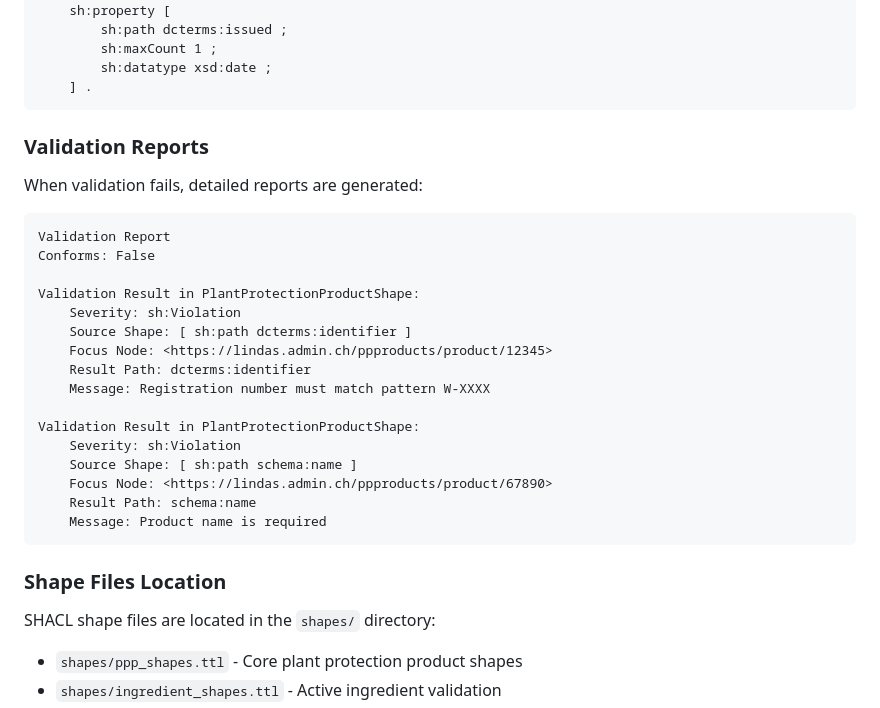
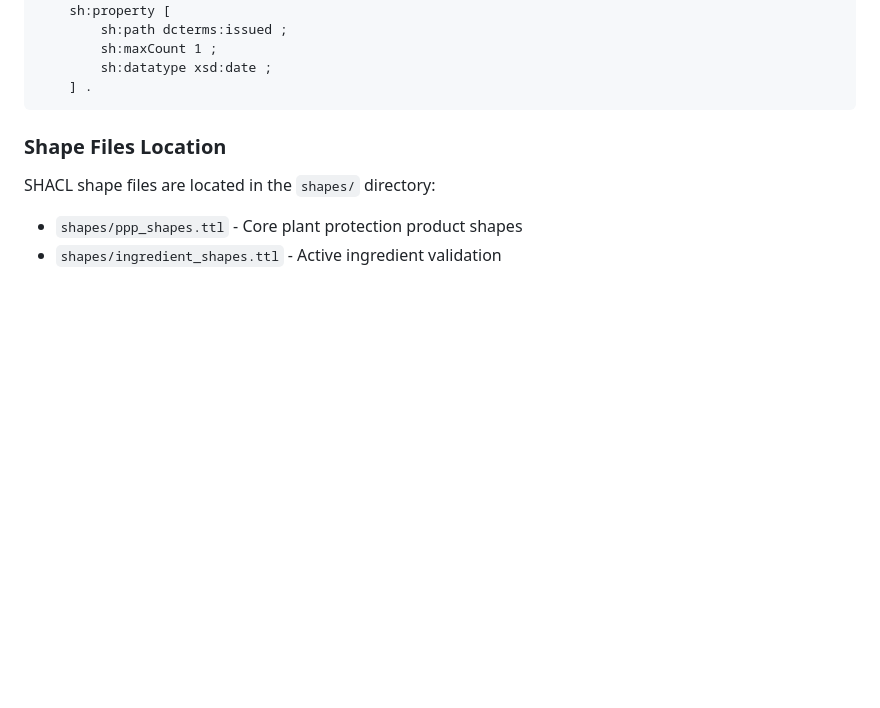
Before and after one commit to BLV-OSAV-USAV/PSMV-RDF, a Markdown page: README.md, the part around the change. Drawn GitHub-style; blank space fills up the shorter version.

````diff
--- a/README.md
+++ b/README.md
@@ -245,28 +245,6 @@ ppp:PlantProtectionProductShape
     ] .
 ```
 
-### Validation Reports
-
-When validation fails, detailed reports are generated:
-
-```
-Validation Report
-Conforms: False
-
-Validation Result in PlantProtectionProductShape:
-	Severity: sh:Violation
-	Source Shape: [ sh:path dcterms:identifier ]
-	Focus Node: <https://lindas.admin.ch/ppproducts/product/12345>
-	Result Path: dcterms:identifier
-	Message: Registration number must match pattern W-XXXX
-
-Validation Result in PlantProtectionProductShape:
-	Severity: sh:Violation
-	Source Shape: [ sh:path schema:name ]
-	Focus Node: <https://lindas.admin.ch/ppproducts/product/67890>
-	Result Path: schema:name
-	Message: Product name is required
-```
 
 ### Shape Files Location
 
````
